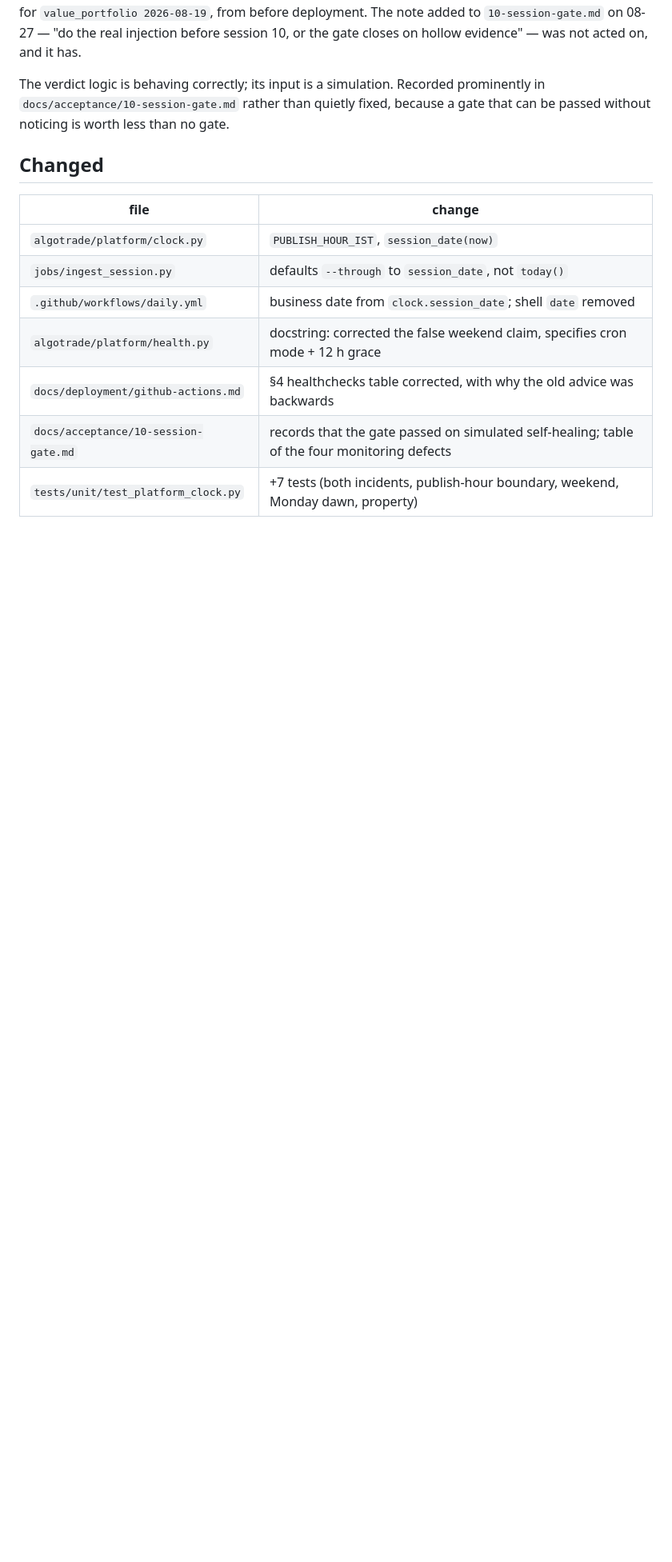
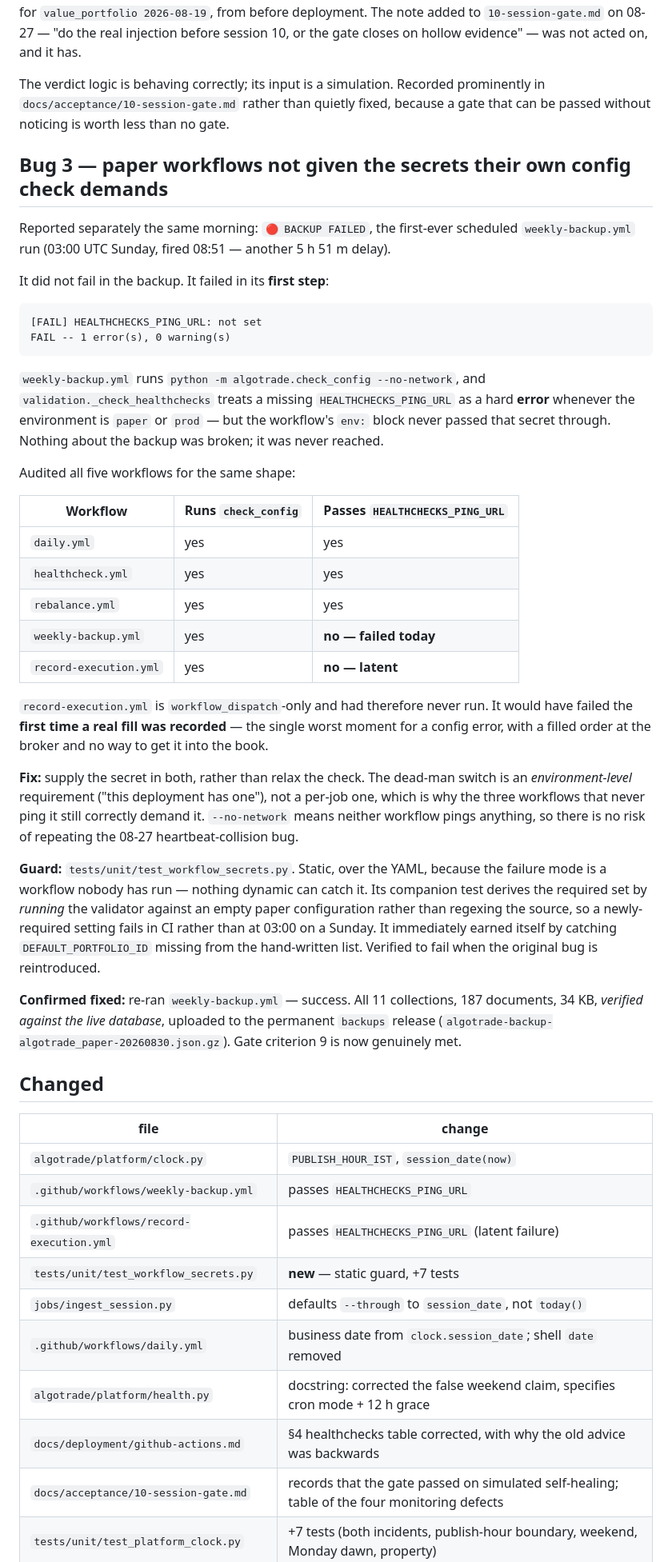
Before and after one commit to akashdnb/algotrade, a Markdown page: claude_fixes/2026-08-30-business-date-drift-and-weekend-false-alarm.md, the part around one of its changes. Shown at 80% size. Rendered like a GitHub page; blank space fills up the shorter version.

Commit message:
docs: record the backup failure, its latent twin, and the verified re-run
Co-Authored-By: Claude Opus 5 (1M context) <noreply@anthropic.com>
Claude-Session: https://claude.ai/code/session_01WRnzju5bHsPNeBrUrmbvXi

````diff
--- a/claude_fixes/2026-08-30-business-date-drift-and-weekend-false-alarm.md
+++ b/claude_fixes/2026-08-30-business-date-drift-and-weekend-false-alarm.md
@@ -91,11 +91,69 @@ The verdict logic is behaving correctly; its input is a simulation. Recorded
 prominently in `docs/acceptance/10-session-gate.md` rather than quietly fixed,
 because a gate that can be passed without noticing is worth less than no gate.
 
+## Bug 3 — paper workflows not given the secrets their own config check demands
+
+Reported separately the same morning: `🔴 BACKUP FAILED`, the first-ever
+scheduled `weekly-backup.yml` run (03:00 UTC Sunday, fired 08:51 — another
+5 h 51 m delay).
+
+It did not fail in the backup. It failed in its **first step**:
+
+```
+[FAIL] HEALTHCHECKS_PING_URL: not set
+FAIL -- 1 error(s), 0 warning(s)
+```
+
+`weekly-backup.yml` runs `python -m algotrade.check_config --no-network`, and
+`validation._check_healthchecks` treats a missing `HEALTHCHECKS_PING_URL` as a
+hard **error** whenever the environment is `paper` or `prod` — but the
+workflow's `env:` block never passed that secret through. Nothing about the
+backup was broken; it was never reached.
+
+Audited all five workflows for the same shape:
+
+| Workflow | Runs `check_config` | Passes `HEALTHCHECKS_PING_URL` |
+|---|---|---|
+| `daily.yml` | yes | yes |
+| `healthcheck.yml` | yes | yes |
+| `rebalance.yml` | yes | yes |
+| `weekly-backup.yml` | yes | **no — failed today** |
+| `record-execution.yml` | yes | **no — latent** |
+
+`record-execution.yml` is `workflow_dispatch`-only and had therefore never
+run. It would have failed the **first time a real fill was recorded** — the
+single worst moment for a config error, with a filled order at the broker and
+no way to get it into the book.
+
+**Fix:** supply the secret in both, rather than relax the check. The dead-man
+switch is an *environment-level* requirement ("this deployment has one"), not
+a per-job one, which is why the three workflows that never ping it still
+correctly demand it. `--no-network` means neither workflow pings anything, so
+there is no risk of repeating the 08-27 heartbeat-collision bug.
+
+**Guard:** `tests/unit/test_workflow_secrets.py`. Static, over the YAML,
+because the failure mode is a workflow nobody has run — nothing dynamic can
+catch it. Its companion test derives the required set by *running* the
+validator against an empty paper configuration rather than regexing the
+source, so a newly-required setting fails in CI rather than at 03:00 on a
+Sunday. It immediately earned itself by catching `DEFAULT_PORTFOLIO_ID`
+missing from the hand-written list. Verified to fail when the original bug is
+reintroduced.
+
+**Confirmed fixed:** re-ran `weekly-backup.yml` — success. All 11 collections,
+187 documents, 34 KB, *verified against the live database*, uploaded to the
+permanent `backups` release
+(`algotrade-backup-algotrade_paper-20260830.json.gz`). Gate criterion 9 is now
+genuinely met.
+
 ## Changed
 
 | file | change |
 |---|---|
 | `algotrade/platform/clock.py` | `PUBLISH_HOUR_IST`, `session_date(now)` |
+| `.github/workflows/weekly-backup.yml` | passes `HEALTHCHECKS_PING_URL` |
+| `.github/workflows/record-execution.yml` | passes `HEALTHCHECKS_PING_URL` (latent failure) |
+| `tests/unit/test_workflow_secrets.py` | **new** — static guard, +7 tests |
 | `jobs/ingest_session.py` | defaults `--through` to `session_date`, not `today()` |
 | `.github/workflows/daily.yml` | business date from `clock.session_date`; shell `date` removed |
 | `algotrade/platform/health.py` | docstring: corrected the false weekend claim, specifies cron mode + 12 h grace |
````
Also changed, not shown: other parts of claude_fixes/2026-08-30-business-date-drift-and-weekend-false-alarm.md (+1 -1 lines), docs/acceptance/10-session-gate.md (+1 -0 lines).
